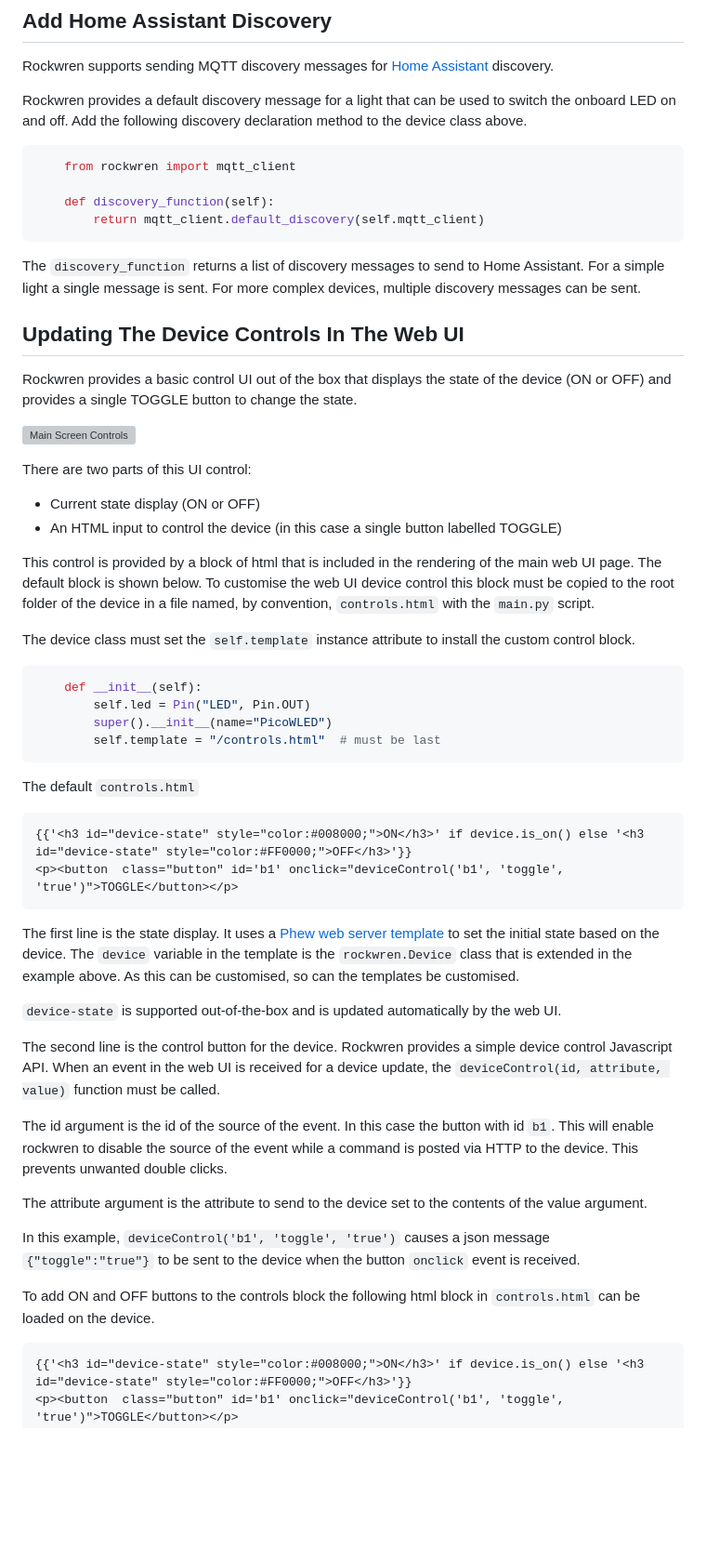
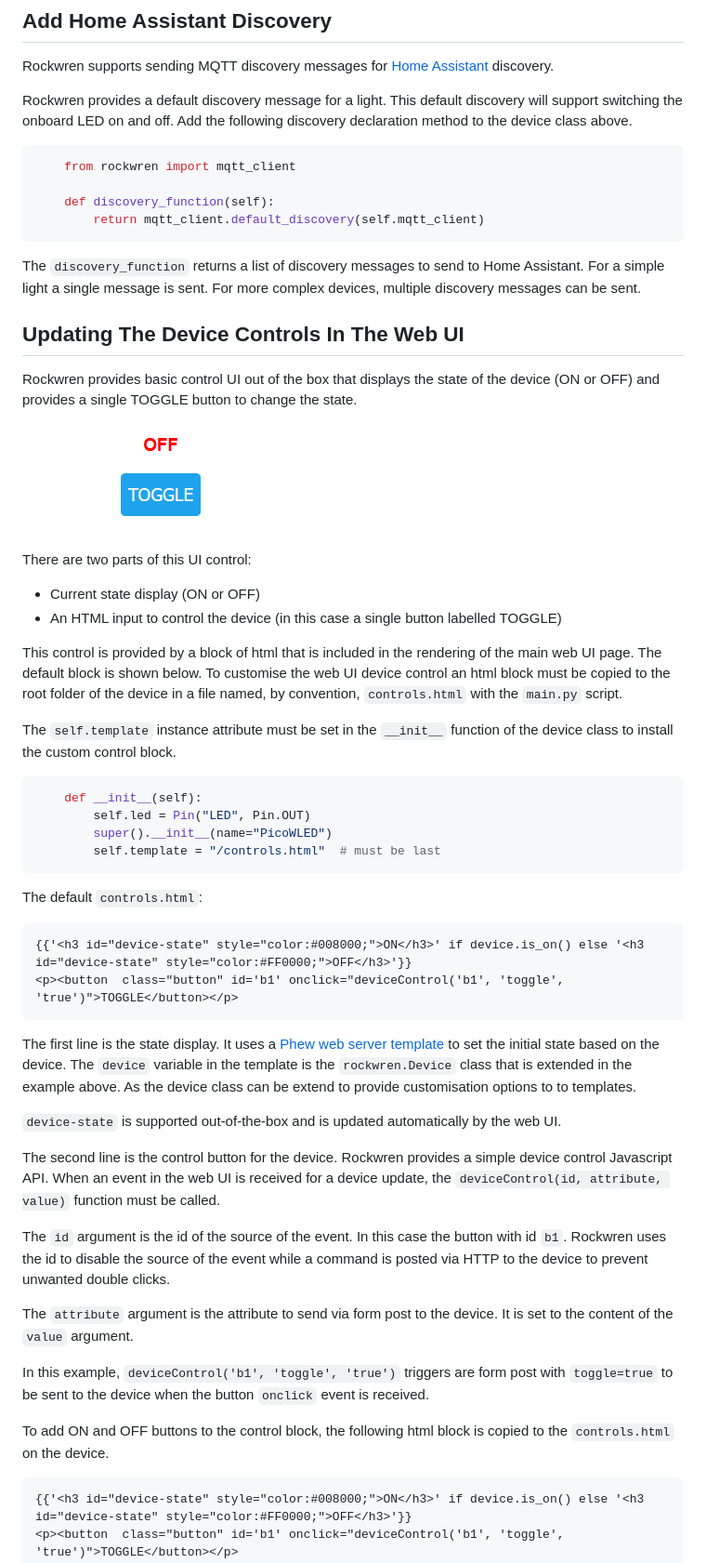
Before and after one commit to ccrighton/rockwren, a Markdown page: docs/picow-led-light-tutorial.md, the part around one of its changes. Shown at 93% size. Drawn GitHub-style; blank space fills up the shorter version; grey boxes are pictures that could not be loaded.

Commit message:
Edits to picow led light tutorial

````diff
--- a/docs/picow-led-light-tutorial.md
+++ b/docs/picow-led-light-tutorial.md
@@ -107,7 +107,8 @@ logged and the change of state.
 
 Rockwren supports sending MQTT discovery messages for [Home Assistant](https://www.home-assistant.io/) discovery.
 
-Rockwren provides a default discovery message for a light that can be used to switch the onboard LED on and off.  Add the following discovery declaration method to the device class above.
+Rockwren provides a default discovery message for a light.  This default discovery will support switching the onboard
+LED on and off.  Add the following discovery declaration method to the device class above.
 
 ```python
     from rockwren import mqtt_client
@@ -121,20 +122,21 @@ single message is sent.  For more complex devices, multiple discovery messages c
 
 ## Updating The Device Controls In The Web UI
 
-Rockwren provides a basic control UI out of the box that displays the state of the device (ON or OFF) and provides a
+Rockwren provides basic control UI out of the box that displays the state of the device (ON or OFF) and provides a
 single TOGGLE button to change the state.
 
-![Main Screen Controls](/main-screen-controls.png)
+![Main Screen Controls](main-screen-controls.png)
 
 There are two parts of this UI control:
 - Current state display (ON or OFF)
 - An HTML input to control the device (in this case a single button labelled TOGGLE)
 
 This control is provided by a block of html that is included in the rendering of the main web UI page.
-The default block is shown below.  To customise the web UI device control this block must be copied to the root
+The default block is shown below.  To customise the web UI device control an html block must be copied to the root
 folder of the device in a file named, by convention, ```controls.html``` with the ```main.py``` script.
 
-The device class must set the ```self.template``` instance attribute to install the custom control block.
+The ```self.template``` instance attribute must be set in the ```__init__``` function of the device class to install
+the custom control block.
 
 ```python
     def __init__(self):
@@ -143,7 +145,7 @@
         self.template = "/controls.html"  # must be last
 ```
 
-The default ```controls.html```
+The default ```controls.html```:
 ```html
 {{'<h3 id="device-state" style="color:#008000;">ON</h3>' if device.is_on() else '<h3 id="device-state" style="color:#FF0000;">OFF</h3>'}}
 <p><button  class="button" id='b1' onclick="deviceControl('b1', 'toggle', 'true')">TOGGLE</button></p>
@@ -151,23 +153,25 @@
 
 The first line is the state display.  It uses a [Phew web server template](https://github.com/ccrighton/phew#templates)
 to set the initial state based on the device.  The ```device``` variable in the template is the ```rockwren.Device```
-class that is extended in the example above.  As this can be customised, so can the templates be customised.
+class that is extended in the example above.  As the device class can be extend to provide customisation options
+to to templates.
 
 ```device-state``` is supported out-of-the-box and is updated automatically by the web UI.
 
 The second line is the control button for the device. Rockwren provides a simple device control Javascript API.  When
 an event in the web UI is received for a device update, the ```deviceControl(id, attribute, value)``` function must be called.
 
-The id argument is the id of the source of the event. In this case the button with id ```b1```.  This will
-enable rockwren to disable the source of the event while a command is posted via HTTP to the device.  This prevents
+The ```id``` argument is the id of the source of the event. In this case the button with id ```b1```.  Rockwren
+uses the id to disable the source of the event while a command is posted via HTTP to the device to prevent
 unwanted double clicks.
 
-The attribute argument is the attribute to send to the device set to the contents of the value argument.
+The ```attribute``` argument is the attribute to send via form post to the device.  It is set to the content of the
+```value``` argument.
 
-In this example, ```deviceControl('b1', 'toggle', 'true')``` causes a json message ```{"toggle":"true"}``` to be sent
+In this example, ```deviceControl('b1', 'toggle', 'true')``` triggers are form post with  ```toggle=true``` to be sent
 to the device when the button ```onclick``` event is received.
 
-To add ON and OFF buttons to the controls block the following html block in ```controls.html``` can be loaded on
+To add ON and OFF buttons to the control block, the following html block is copied to the ```controls.html``` on
 the device.
 
 ```html
````
Also changed, not shown: other parts of docs/picow-led-light-tutorial.md (+9 -9 lines).
